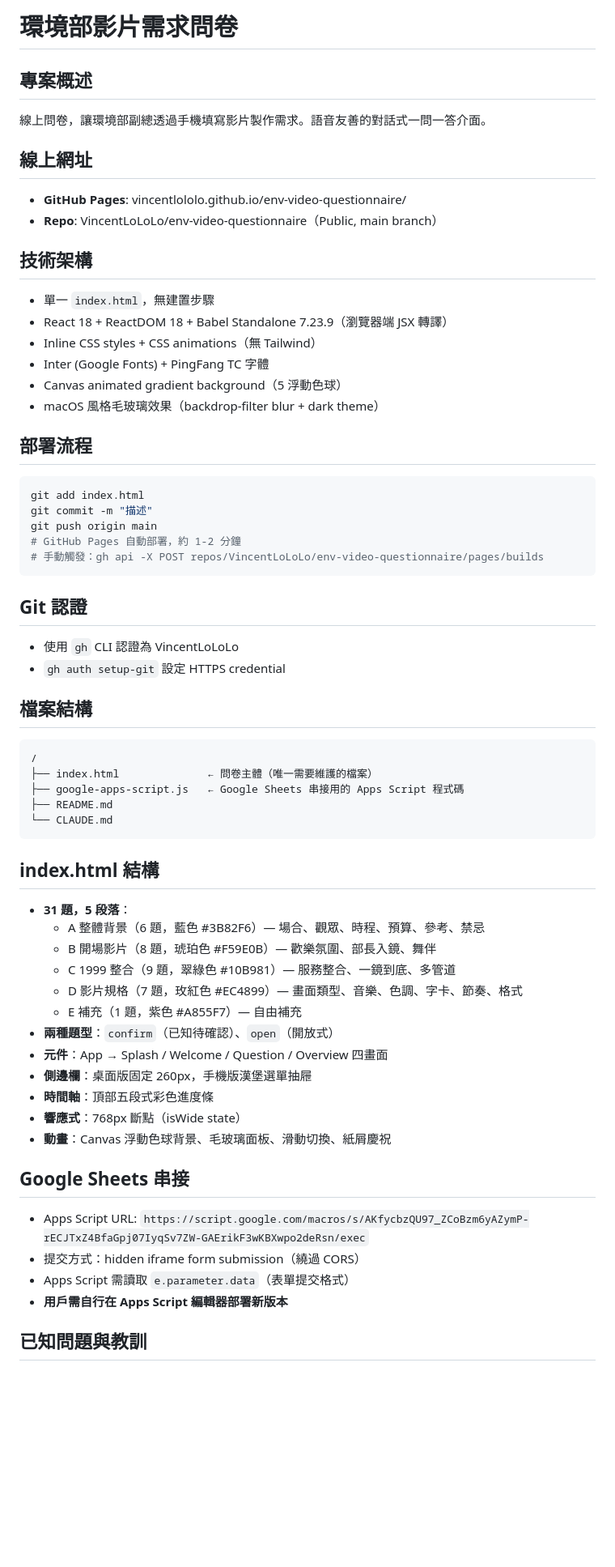
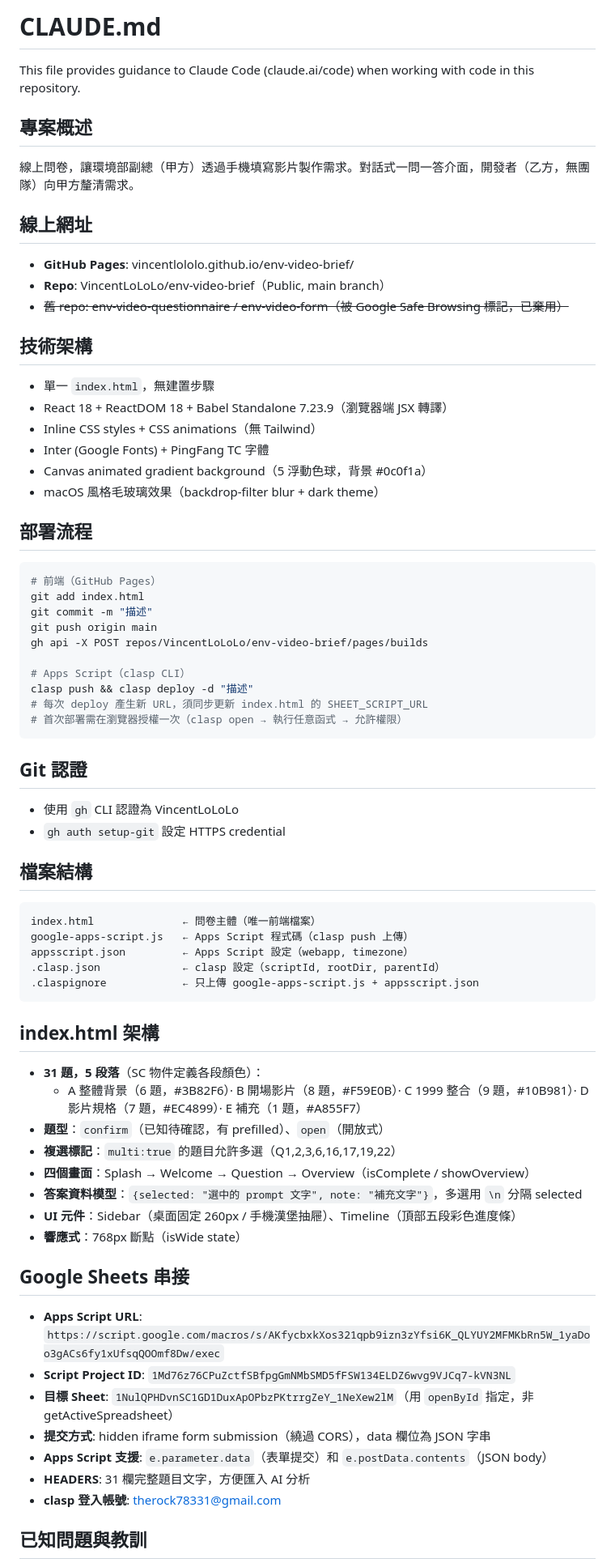
Before and after one commit to VincentLoLoLo/env-video-brief, a Markdown page: CLAUDE.md, the part around one of its changes. Shown at 81% size. GitHub-like rendering; blank space fills up the shorter version.

Commit message:
更新 CLAUDE.md：新 repo env-video-brief
Co-Authored-By: Claude Opus 4.6 <noreply@anthropic.com>

````diff
--- a/CLAUDE.md
+++ b/CLAUDE.md
@@ -1,27 +1,35 @@
-# 環境部影片需求問卷
+# CLAUDE.md
+
+This file provides guidance to Claude Code (claude.ai/code) when working with code in this repository.
 
 ## 專案概述
-線上問卷，讓環境部副總透過手機填寫影片製作需求。語音友善的對話式一問一答介面。
+線上問卷，讓環境部副總（甲方）透過手機填寫影片製作需求。對話式一問一答介面，開發者（乙方，無團隊）向甲方釐清需求。
 
 ## 線上網址
-- **GitHub Pages**: vincentlololo.github.io/env-video-questionnaire/
-- **Repo**: VincentLoLoLo/env-video-questionnaire（Public, main branch）
+- **GitHub Pages**: vincentlololo.github.io/env-video-brief/
+- **Repo**: VincentLoLoLo/env-video-brief（Public, main branch）
+- ~~舊 repo: env-video-questionnaire / env-video-form（被 Google Safe Browsing 標記，已棄用）~~
 
 ## 技術架構
 - 單一 `index.html`，無建置步驟
 - React 18 + ReactDOM 18 + Babel Standalone 7.23.9（瀏覽器端 JSX 轉譯）
 - Inline CSS styles + CSS animations（無 Tailwind）
 - Inter (Google Fonts) + PingFang TC 字體
-- Canvas animated gradient background（5 浮動色球）
+- Canvas animated gradient background（5 浮動色球，背景 #0c0f1a）
 - macOS 風格毛玻璃效果（backdrop-filter blur + dark theme）
 
 ## 部署流程
 ```bash
+# 前端（GitHub Pages）
 git add index.html
 git commit -m "描述"
 git push origin main
-# GitHub Pages 自動部署，約 1-2 分鐘
-# 手動觸發：gh api -X POST repos/VincentLoLoLo/env-video-questionnaire/pages/builds
+gh api -X POST repos/VincentLoLoLo/env-video-brief/pages/builds
+
+# Apps Script（clasp CLI）
+clasp push && clasp deploy -d "描述"
+# 每次 deploy 產生新 URL，須同步更新 index.html 的 SHEET_SCRIPT_URL
+# 首次部署需在瀏覽器授權一次（clasp open → 執行任意函式 → 允許權限）
 ```
 
 ## Git 認證
@@ -30,31 +38,30 @@ git push origin main
 
 ## 檔案結構
 ```
-/
-├── index.html              ← 問卷主體（唯一需要維護的檔案）
-├── google-apps-script.js   ← Google Sheets 串接用的 Apps Script 程式碼
-├── README.md
-└── CLAUDE.md
+index.html              ← 問卷主體（唯一前端檔案）
+google-apps-script.js   ← Apps Script 程式碼（clasp push 上傳）
+appsscript.json         ← Apps Script 設定（webapp, timezone）
+.clasp.json             ← clasp 設定（scriptId, rootDir, parentId）
+.claspignore            ← 只上傳 google-apps-script.js + appsscript.json
 ```
 
-## index.html 結構
-- **31 題，5 段落**：
-  - A 整體背景（6 題，藍色 #3B82F6）— 場合、觀眾、時程、預算、參考、禁忌
-  - B 開場影片（8 題，琥珀色 #F59E0B）— 歡樂氛圍、部長入鏡、舞伴
-  - C 1999 整合（9 題，翠綠色 #10B981）— 服務整合、一鏡到底、多管道
-  - D 影片規格（7 題，玫紅色 #EC4899）— 畫面類型、音樂、色調、字卡、節奏、格式
-  - E 補充（1 題，紫色 #A855F7）— 自由補充
-- **兩種題型**：`confirm`（已知待確認）、`open`（開放式）
-- **元件**：App → Splash / Welcome / Question / Overview 四畫面
-- **側邊欄**：桌面版固定 260px，手機版漢堡選單抽屜
-- **時間軸**：頂部五段式彩色進度條
+## index.html 架構
+- **31 題，5 段落**（SC 物件定義各段顏色）：
+  - A 整體背景（6 題，#3B82F6）· B 開場影片（8 題，#F59E0B）· C 1999 整合（9 題，#10B981）· D 影片規格（7 題，#EC4899）· E 補充（1 題，#A855F7）
+- **題型**：`confirm`（已知待確認，有 prefilled）、`open`（開放式）
+- **複選標記**：`multi:true` 的題目允許多選（Q1,2,3,6,16,17,19,22）
+- **四個畫面**：Splash → Welcome → Question → Overview（isComplete / showOverview）
+- **答案資料模型**：`{selected: "選中的 prompt 文字", note: "補充文字"}`，多選用 `\n` 分隔 selected
+- **UI 元件**：Sidebar（桌面固定 260px / 手機漢堡抽屜）、Timeline（頂部五段彩色進度條）
 - **響應式**：768px 斷點（isWide state）
-- **動畫**：Canvas 浮動色球背景、毛玻璃面板、滑動切換、紙屑慶祝
 
 ## Google Sheets 串接
-- Apps Script URL: `https://script.google.com/macros/s/AKfycbzQU97_ZCoBzm6yAZymP-rECJTxZ4BfaGpj07IyqSv7ZW-GAErikF3wKBXwpo2deRsn/exec`
-- 提交方式：hidden iframe form submission（繞過 CORS）
-- Apps Script 需讀取 `e.parameter.data`（表單提交格式）
-- **用戶需自行在 Apps Script 編輯器部署新版本**
+- **Apps Script URL**: `https://script.google.com/macros/s/AKfycbxkXos321qpb9izn3zYfsi6K_QLYUY2MFMKbRn5W_1yaDoo3gACs6fy1xUfsqQOOmf8Dw/exec`
+- **Script Project ID**: `1Md76z76CPuZctfSBfpgGmNMbSMD5fFSW134ELDZ6wvg9VJCq7-kVN3NL`
+- **目標 Sheet**: `1NulQPHDvnSC1GD1DuxApOPbzPKtrrgZeY_1NeXew2lM`（用 `openById` 指定，非 getActiveSpreadsheet）
+- **提交方式**: hidden iframe form submission（繞過 CORS），data 欄位為 JSON 字串
+- **Apps Script 支援**: `e.parameter.data`（表單提交）和 `e.postData.contents`（JSON body）
+- **HEADERS**: 31 欄完整題目文字，方便匯入 AI 分析
+- **clasp 登入帳號**: therock78331@gmail.com
 
 ## 已知問題與教訓
````
Also changed, not shown: other parts of CLAUDE.md (+8 -7 lines).
